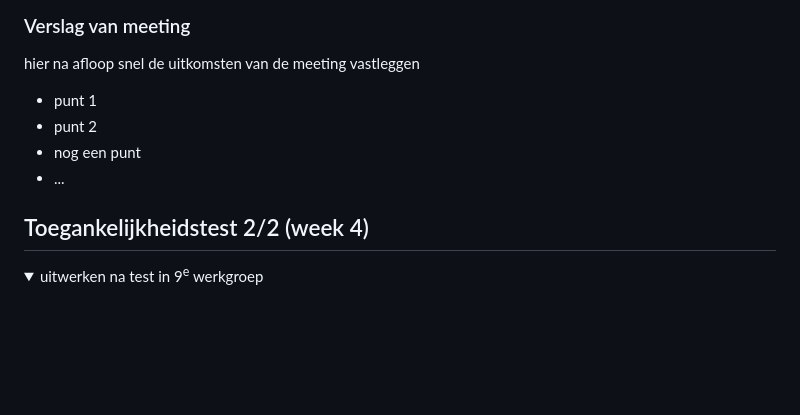
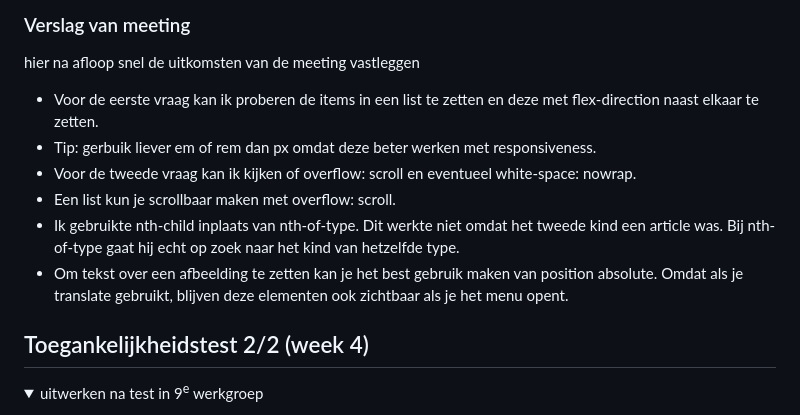
Before and after one commit to 535Jared/fed, a Markdown page: README.md, the part around the change printed below. GitHub-like rendering; folded sections open; blank space fills up the shorter version.

```diff
--- a/README.md
+++ b/README.md
@@ -187,10 +187,12 @@ Nb. Door *open* toe te voegen aan een *details* element kun je deze standaard op
   ### Verslag van meeting
   hier na afloop snel de uitkomsten van de meeting vastleggen
 
-  - punt 1
-  - punt 2
-  - nog een punt
-- ...
+  - Voor de eerste vraag kan ik proberen de items in een list te zetten en deze met flex-direction naast elkaar te zetten.
+  - Tip: gerbuik liever em of rem dan px omdat deze beter werken met responsiveness.
+  - Voor de tweede vraag kan ik kijken of overflow: scroll en eventueel white-space: nowrap.
+  - Een list kun je scrollbaar maken met overflow: scroll.
+  - Ik gebruikte nth-child inplaats van nth-of-type. Dit werkte niet omdat het tweede kind een article was. Bij nth-of-type gaat hij echt op zoek naar het kind van hetzelfde type.
+  - Om tekst over een afbeelding te zetten kan je het best gebruik maken van position absolute. Omdat als je translate gebruikt, blijven deze elementen ook zichtbaar als je het menu opent.
 
 </details>
 
```
Also changed, not shown: other parts of README.md (+3 -3 lines).
